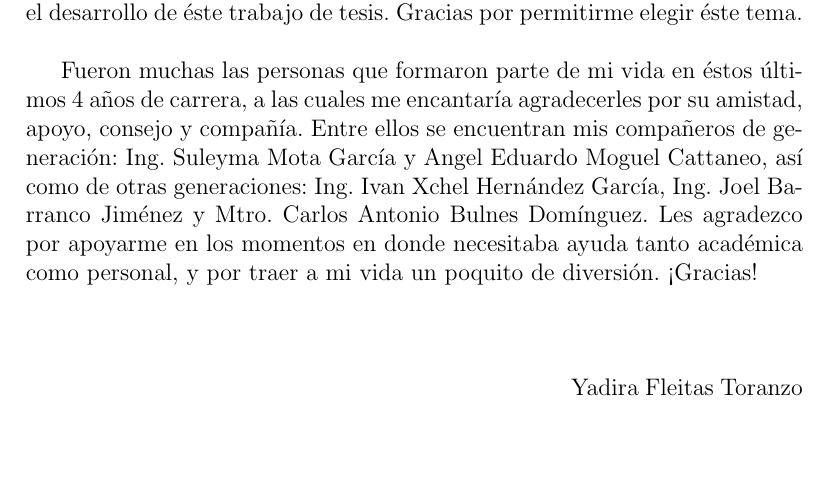
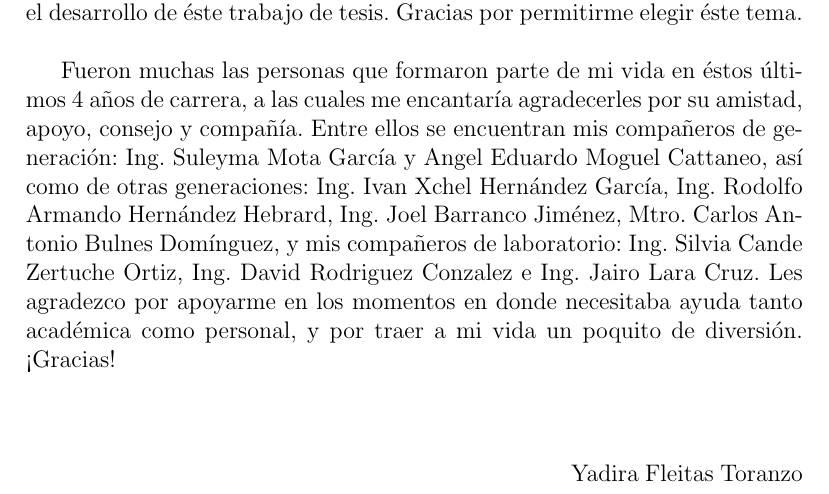
Before and after one commit to yadyguitar/Tesis, a LaTeX thesis (documentación/tesis/tesis.tex): part of page 3 of 80, cut so that both start at the same text, the shorter picture padded with empty space. Compiled offline with pdfLaTeX.

```diff
--- a/documentación/tesis/tesis.tex
+++ b/documentación/tesis/tesis.tex
@@ -117,7 +117,7 @@
 
 De igual manera quisiera agradecer a mi tutor, maestro y asesor de tesis Dr. Luis Felipe Marín Urías, por su constante ayuda y apoyo a lo largo de mi carrera, por sus consejos, y por participar y colaborar en todo momento en el desarrollo de éste trabajo de tesis. Gracias por permitirme elegir éste tema.\\
 
-Fueron muchas las personas que formaron parte de mi vida en éstos últimos 4 años de carrera, a las cuales me encantaría agradecerles por su amistad, apoyo, consejo y compañía. Entre ellos se encuentran mis compañeros de generación: Ing. Suleyma Mota García y Angel Eduardo Moguel Cattaneo, así como de otras generaciones: Ing. Ivan Xchel Hernández García, Ing. Joel Barranco Jiménez y Mtro. Carlos Antonio Bulnes Domínguez. Les agradezco por apoyarme en los momentos en donde necesitaba ayuda tanto académica como personal, y por traer a mi vida un poquito de diversión. ¡Gracias!\\
+Fueron muchas las personas que formaron parte de mi vida en éstos últimos 4 años de carrera, a las cuales me encantaría agradecerles por su amistad, apoyo, consejo y compañía. Entre ellos se encuentran mis compañeros de generación: Ing. Suleyma Mota García y Angel Eduardo Moguel Cattaneo, así como de otras generaciones: Ing. Ivan Xchel Hernández García, Ing. Rodolfo Armando Hernández Hebrard, Ing. Joel Barranco Jiménez, Mtro. Carlos Antonio Bulnes Domínguez, y mis compañeros de laboratorio: Ing. Silvia Cande Zertuche Ortiz, Ing. David Rodriguez Conzalez e Ing. Jairo Lara Cruz. Les agradezco por apoyarme en los momentos en donde necesitaba ayuda tanto académica como personal, y por traer a mi vida un poquito de diversión. ¡Gracias!\\
 \vspace*{10mm}
 
 \hspace*{90mm}Yadira Fleitas Toranzo
```
Also changed, not shown: 2 other files.
